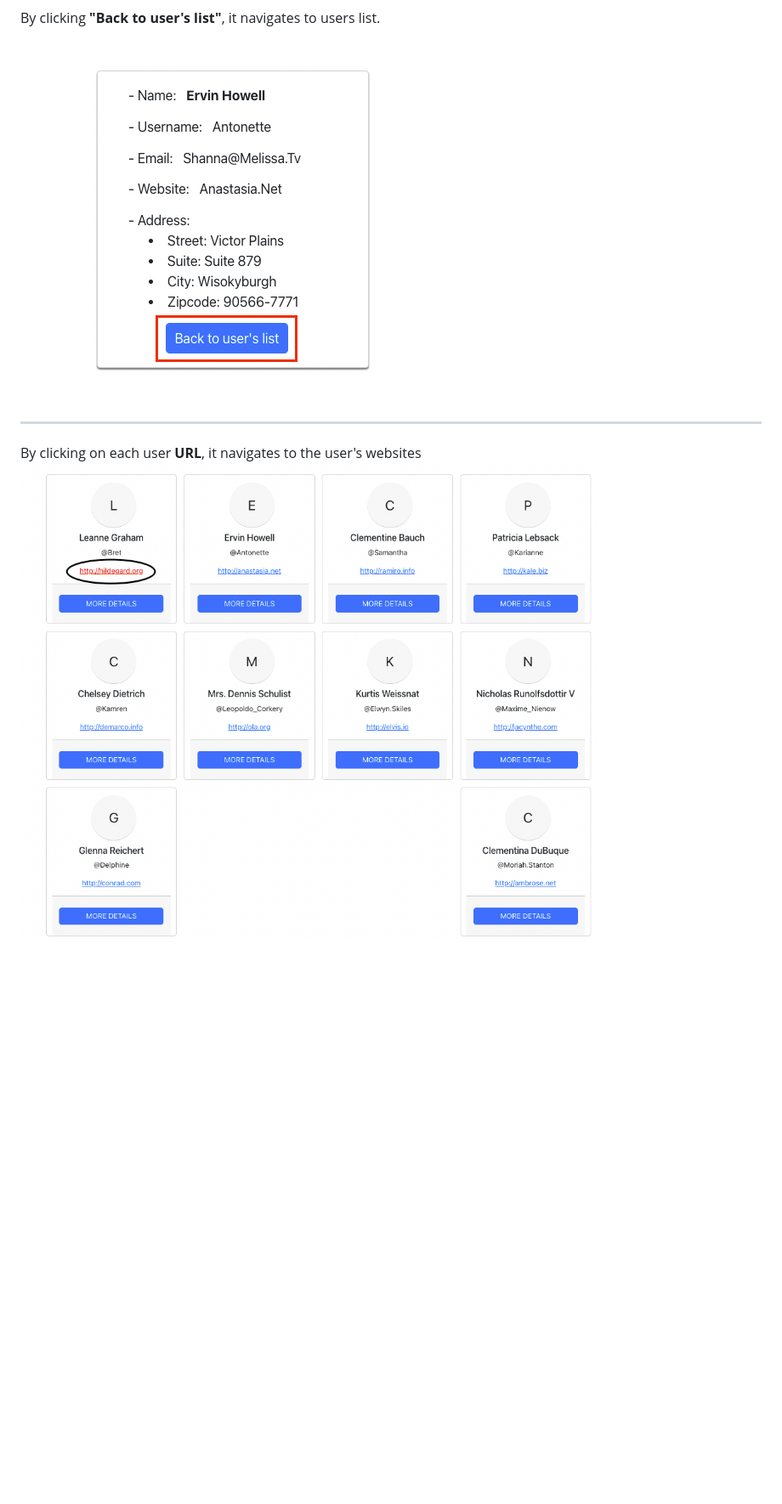
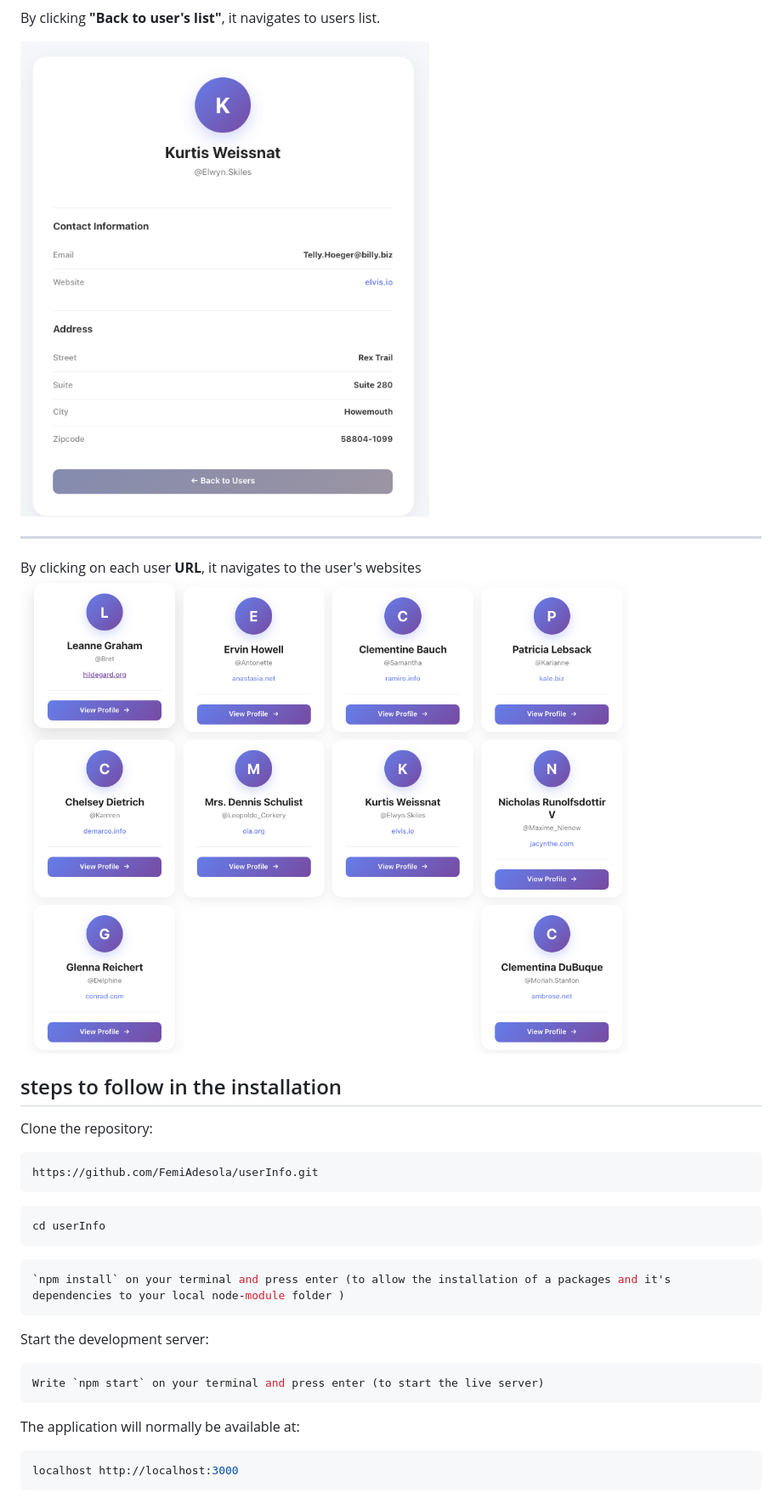
Before and after one commit to FemiAdesola/userInfo, a Markdown page: README.md, the part around one of its changes. Shown at 85% size. Drawn GitHub-style; pictures changed too: img/BackToUserList_2.png (added), img/URL_2.png (added); blank space fills up the shorter version.

````diff
--- a/README.md
+++ b/README.md
@@ -26,9 +104,39 @@
 
 By clicking **"Back to user's list"**, it navigates to users list.
 
-![BackToUserList](/img/BackToUserList.png)
+![BackToUserList](/img/BackToUserList_2.png)
 
 ---
 
 By clicking on each user **URL**, it navigates to the user's websites
-![URL](/img/URL.png)
+![URL](/img/URL_2.png)
+
+
+## steps to follow in the installation
+
+Clone the repository:
+
+```bash
+https://github.com/FemiAdesola/userInfo.git
+```
+
+```bash
+cd userInfo
+```
+
+```bash
+`npm install` on your terminal and press enter (to allow the installation of a packages and it's dependencies to your local node-module folder )
+```
+
+Start the development server:
+
+```bash
+Write `npm start` on your terminal and press enter (to start the live server)
+```
+
+The application will normally be available at:
+
+```bash
+localhost http://localhost:3000
+```
+
````
Also changed, not shown: other parts of README.md (+124 -15 lines), img/Details_2.png (added), img/FrontPage_2.png (added), img/UserDetails_2.png (added), 4 other files.
